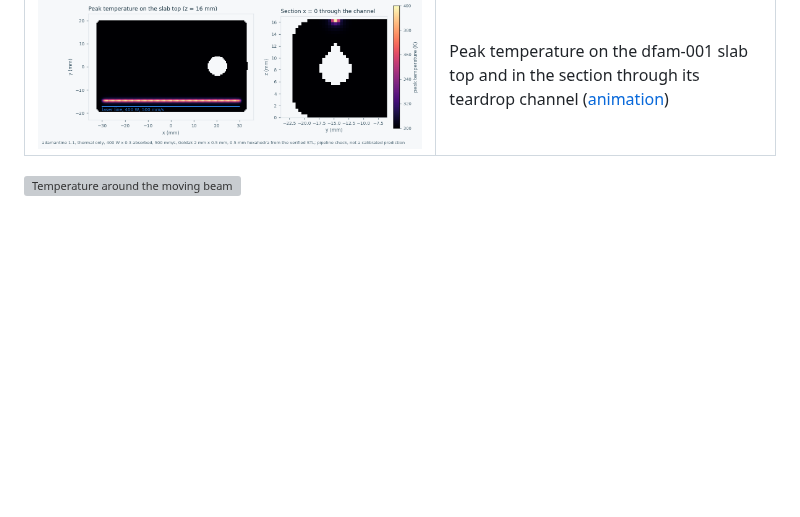
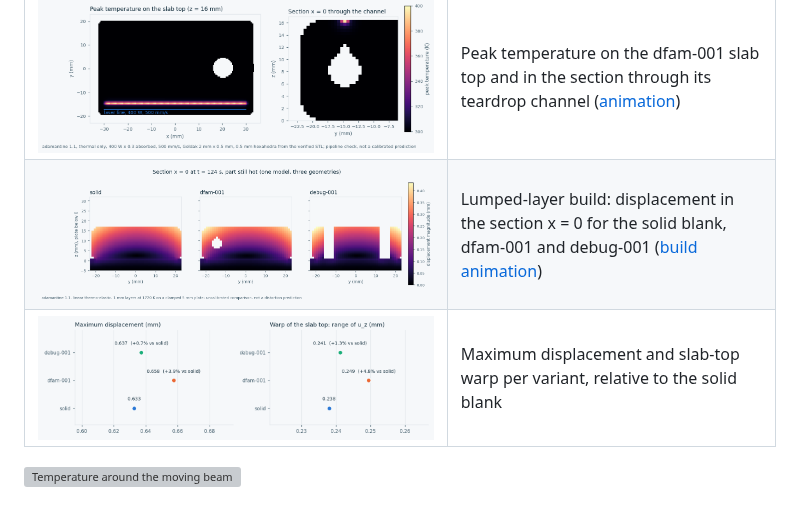
Before and after one commit to cluster2600/qwen-picogk, a Markdown page: docs/visuals/README.md, the part around the change. GitHub-like rendering; pictures changed too: docs/visuals/process/adamantine-layers-comparison.png (added), docs/visuals/process/adamantine-layers-section.png (added); blank space fills up the shorter version; grey boxes are pictures that could not be loaded.

```diff
--- a/docs/visuals/README.md
+++ b/docs/visuals/README.md
@@ -132,5 +132,7 @@ support.
 | ![](process/amb2018-abc-validation.png) | AM-Bench cases A, B and C: measured against simulated length, width and depth, with the pre-set acceptance bands |
 | ![](process/adamantine-energy-convergence.png) | adamantine heat balance for a laser line on dfam-001 at 1.0 and 0.5 mm cells |
 | ![](process/adamantine-dfam-001-peak.png) | Peak temperature on the dfam-001 slab top and in the section through its teardrop channel ([animation](process/adamantine-dfam-001-heat.gif)) |
+| ![](process/adamantine-layers-section.png) | Lumped-layer build: displacement in the section x = 0 for the solid blank, dfam-001 and debug-001 ([build animation](process/adamantine-layers-dfam-001.gif)) |
+| ![](process/adamantine-layers-comparison.png) | Maximum displacement and slab-top warp per variant, relative to the solid blank |
 
 ![Temperature around the moving beam](process/amb2018-melt-pool.gif)
```
Also changed, not shown: docs/PART_SCALE_SIMULATION.md (+59 -13 lines), docs/PHYSICS_EVIDENCE_PLAN.md (+8 -2 lines), docs/visuals/process/adamantine-layers-dfam-001.gif (added), 9 other files.
